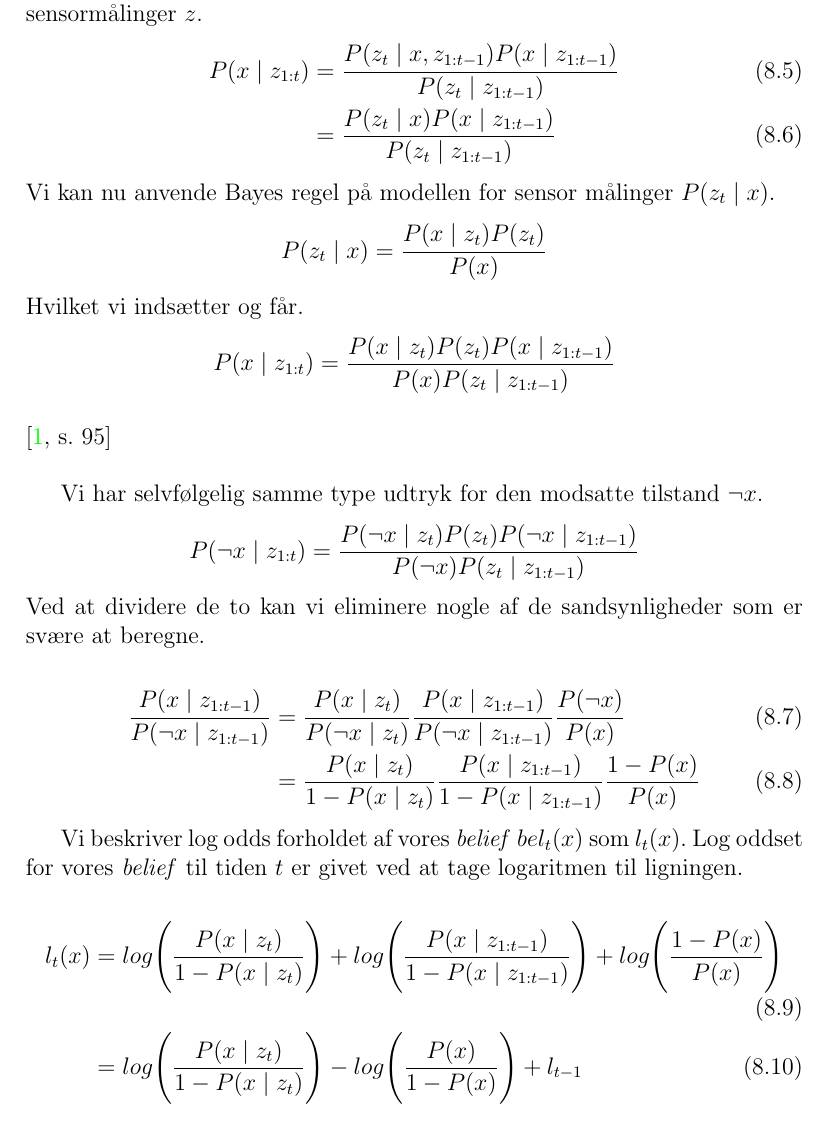
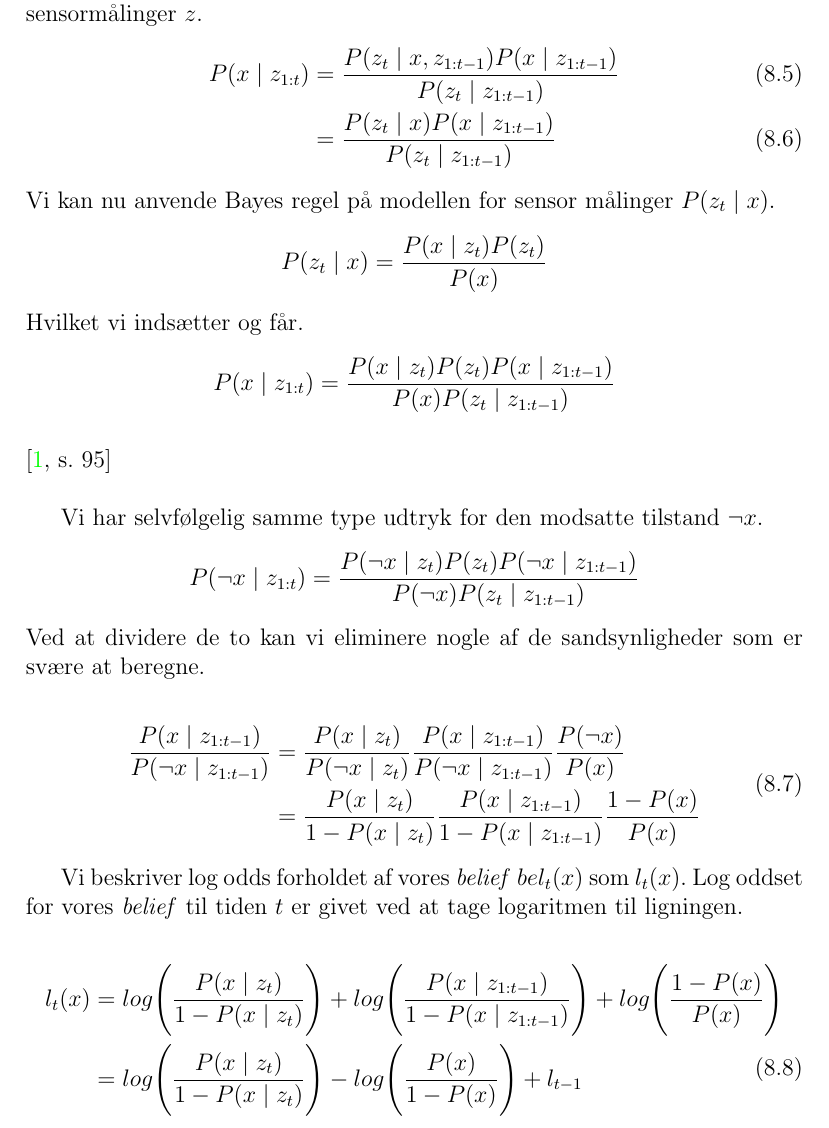
Before and after one commit to Thalmann/sw505-rapport, a LaTeX thesis (main.tex, which reads indhold/sandsynlighedsteori.tex): part of page 65 of 110, cut so that both start at the same text. Compiled offline with pdfLaTeX.

Commit message:
added split to equations

```diff
--- a/indhold/sandsynlighedsteori.tex
+++ b/indhold/sandsynlighedsteori.tex
@@ -175,20 +175,24 @@ Vi har selvfølgelig samme type udtryk for den modsatte tilstand $\neg x$.
 $$P(\neg x \mid z_{1:t}) = \frac{P(\neg x \mid z_t) P(z_t) P(\neg x \mid z_{1:t-1})}{P(\neg x) P(z_t \mid z_{1:t-1})}$$
 Ved at dividere de to kan vi eliminere nogle af de sandsynligheder som er svære at beregne.
 
-\begin{align}
+\begin{equation}
+\begin{split}
 	\frac{P(x \mid z_{1:t-1})}{P(\neg x \mid z_{1:t-1})}
 	&= \frac{P(x \mid z_t)}{P(\neg x \mid z_t)} \frac{P(x \mid z_{1:t-1})}{P(\neg x \mid z_{1:t-1})} \frac{P(\neg x)}{P(x)} \\
 	&= \frac{P(x \mid z_t)}{1-P(x \mid z_t)} \frac{P(x \mid z_{1:t-1})}{1-P(x \mid z_{1:t-1})} \frac{1-P(x)}{P(x)}
-\end{align}
+\end{split}
+\end{equation}
 
 Vi beskriver log odds forholdet af vores \textit{belief} $bel_t(x)$ som $l_t(x)$.
 Log oddset for vores \textit{belief} til tiden $t$ er givet ved at tage logaritmen til ligningen.
 
-\begin{align}
+\begin{equation}
+\begin{split}
 	l_t(x) &= log\Bigg(\frac{P(x \mid z_t)}{1-P(x \mid z_t)}\Bigg)
 	+ log\Bigg(\frac{P(x \mid z_{1:t-1})}{1-P(x \mid z_{1:t-1})}\Bigg) + log\Bigg(\frac{1-P(x)}{P(x)}\Bigg) \\
 	&= log\Bigg(\frac{P(x \mid z_t)}{1-P(x \mid z_t)}\Bigg) - log\Bigg(\frac{P(x)}{1-P(x)}\Bigg) + l_{t-1}
-\end{align}
+\end{split}
+\end{equation}
 
 Her er $P(x)$ den \textit{prior} sandsynlighed for tilstanden $x$, og er med i alle opdateringer af
 sandsynligheden for $x$. Den \textit{prior} sandsynlighed er også med til at definere den oprindelige
```
